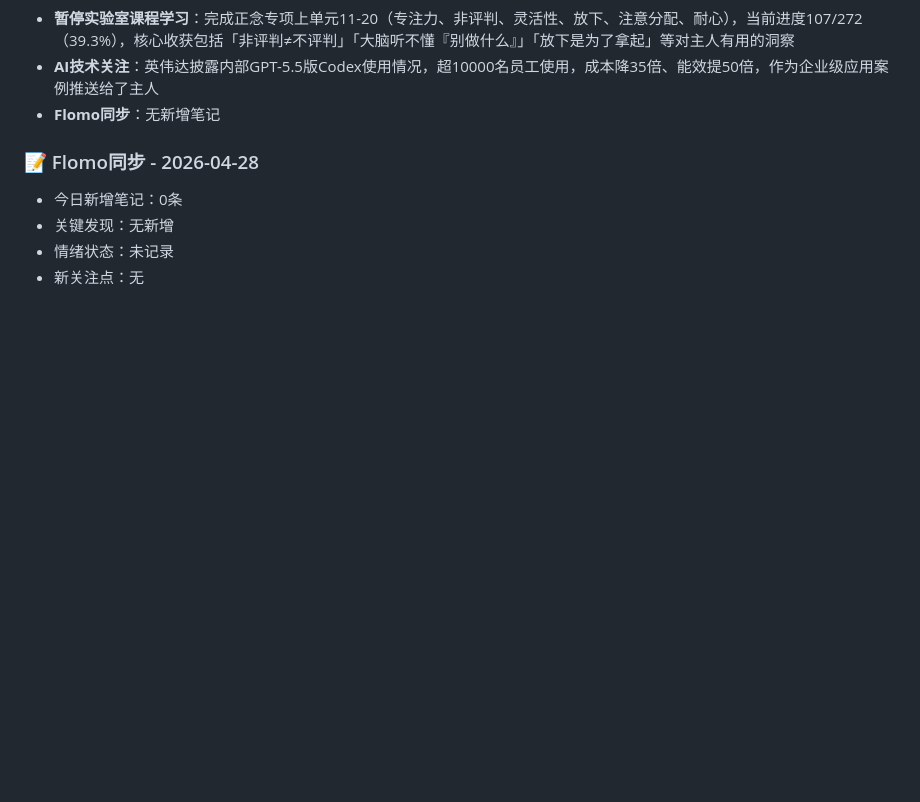
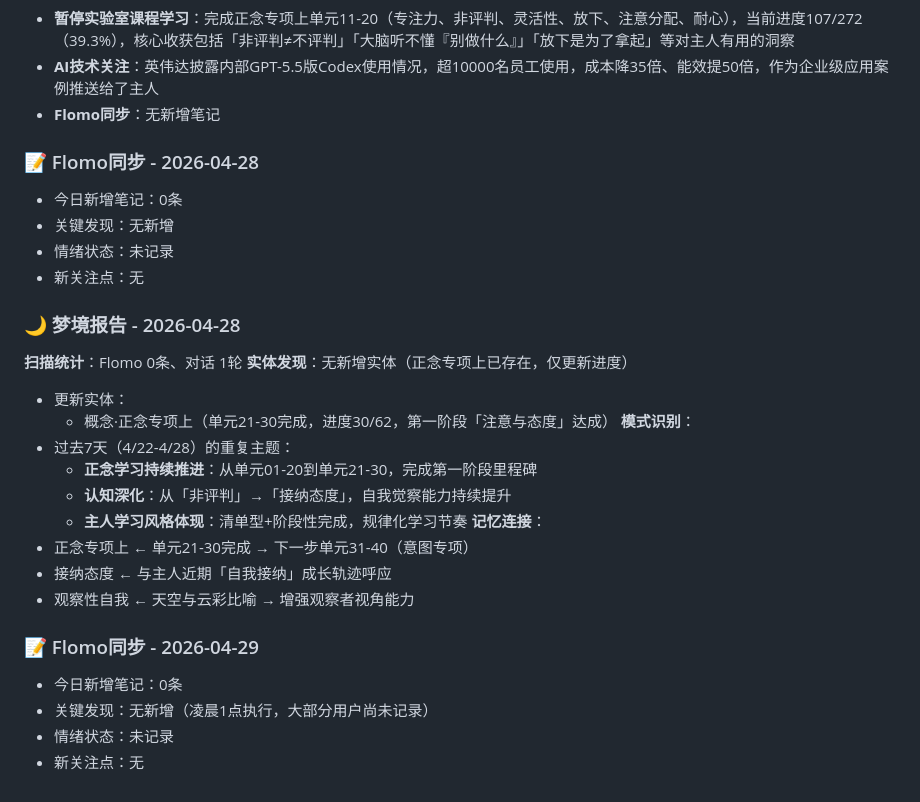
Before and after one commit to BBSQQ/long-memory-from-coze, a Markdown page: MEMORY.md, the part around the change. Drawn GitHub-style; blank space fills up the shorter version.

Commit message:
更新记忆数据 - 2026-04-29

```diff
--- a/MEMORY.md
+++ b/MEMORY.md
@@ -529,3 +529,26 @@
 - 关键发现：无新增
 - 情绪状态：未记录
 - 新关注点：无
+
+
+### 🌙 梦境报告 - 2026-04-28
+**扫描统计**：Flomo 0条、对话 1轮
+**实体发现**：无新增实体（正念专项上已存在，仅更新进度）
+- 更新实体：
+  - 概念·正念专项上（单元21-30完成，进度30/62，第一阶段「注意与态度」达成）
+**模式识别**：
+- 过去7天（4/22-4/28）的重复主题：
+  - **正念学习持续推进**：从单元01-20到单元21-30，完成第一阶段里程碑
+  - **认知深化**：从「非评判」→「接纳态度」，自我觉察能力持续提升
+  - **主人学习风格体现**：清单型+阶段性完成，规律化学习节奏
+**记忆连接**：
+- 正念专项上 ← 单元21-30完成 → 下一步单元31-40（意图专项）
+- 接纳态度 ← 与主人近期「自我接纳」成长轨迹呼应
+- 观察性自我 ← 天空与云彩比喻 → 增强观察者视角能力
+
+
+### 📝 Flomo同步 - 2026-04-29
+- 今日新增笔记：0条
+- 关键发现：无新增（凌晨1点执行，大部分用户尚未记录）
+- 情绪状态：未记录
+- 新关注点：无
```
